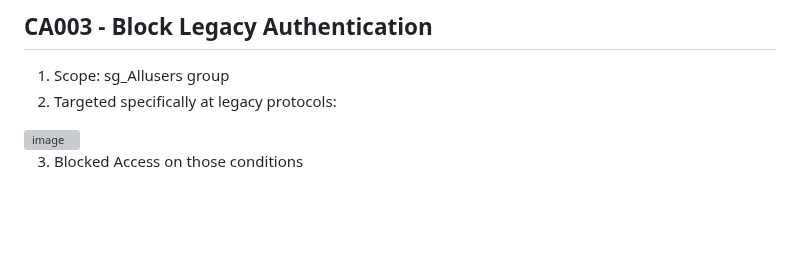
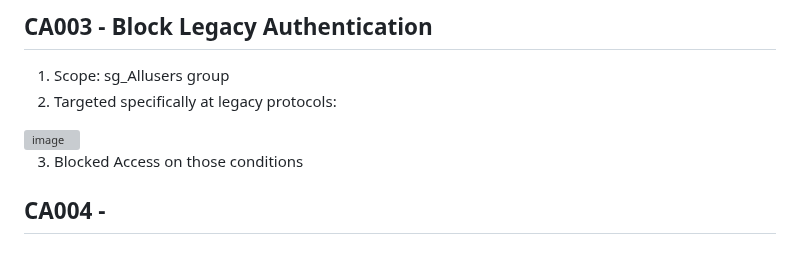
Before and after one commit to JonathanGribe/EntraID_projects, a Markdown page: entra_project_2_Authentication/03_entra_project_2_ConditionalAccess.md, the part around the change. Drawn GitHub-style; blank space fills up the shorter version; grey boxes are pictures that could not be loaded.

```diff
--- a/entra_project_2_Authentication/03_entra_project_2_ConditionalAccess.md
+++ b/entra_project_2_Authentication/03_entra_project_2_ConditionalAccess.md
@@ -70,3 +70,5 @@ Similar application to CA001, but we are targeting users based on their role.
 <img width="274" height="470" alt="image" src="https://github.com/user-attachments/assets/30cee181-2fb4-4bcf-844a-b9e7327914cf" />
 
 3. Blocked Access on those conditions
+
+## CA004 -
```
